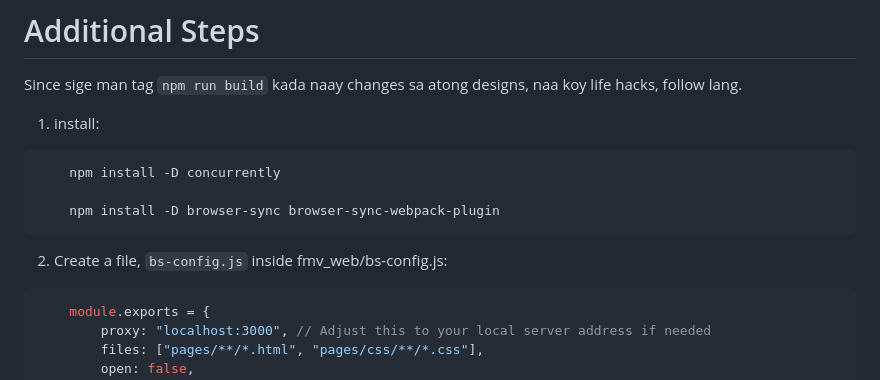
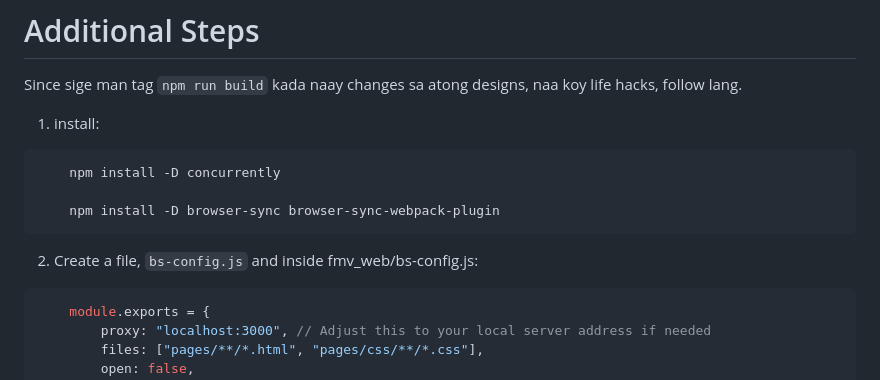
Before and after one commit to iOXGN90/fmv-web, a Markdown page: README.md, the part around the change. Drawn GitHub-style.

````diff
--- a/README.md
+++ b/README.md
@@ -128,7 +128,7 @@ Since sige man tag `npm run build` kada naay changes sa atong designs, naa koy l
     npm install -D browser-sync browser-sync-webpack-plugin
 ```
 
-2. Create a file, `bs-config.js` inside fmv_web/bs-config.js:
+2. Create a file, `bs-config.js` and inside fmv_web/bs-config.js:
 ```js
     module.exports = {
         proxy: "localhost:3000", // Adjust this to your local server address if needed
````
